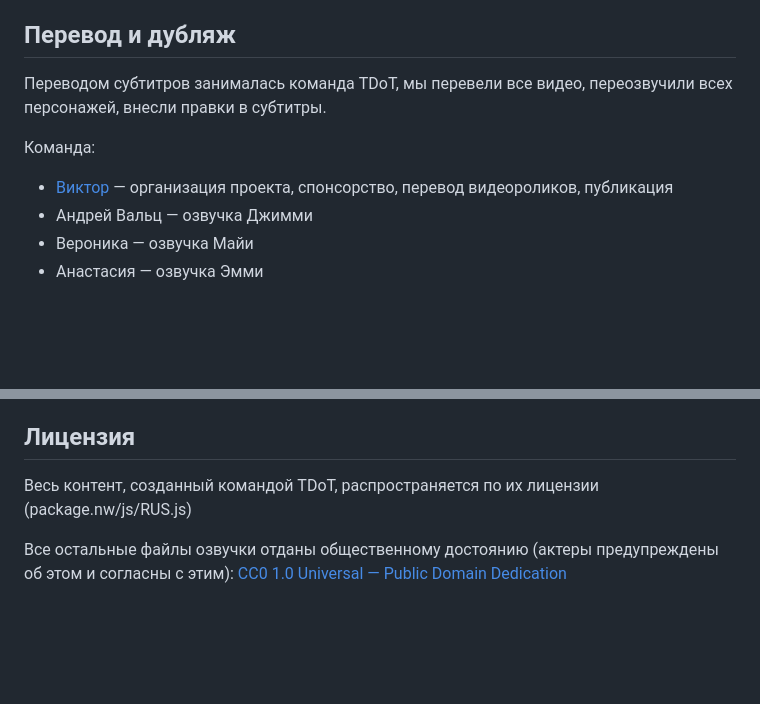
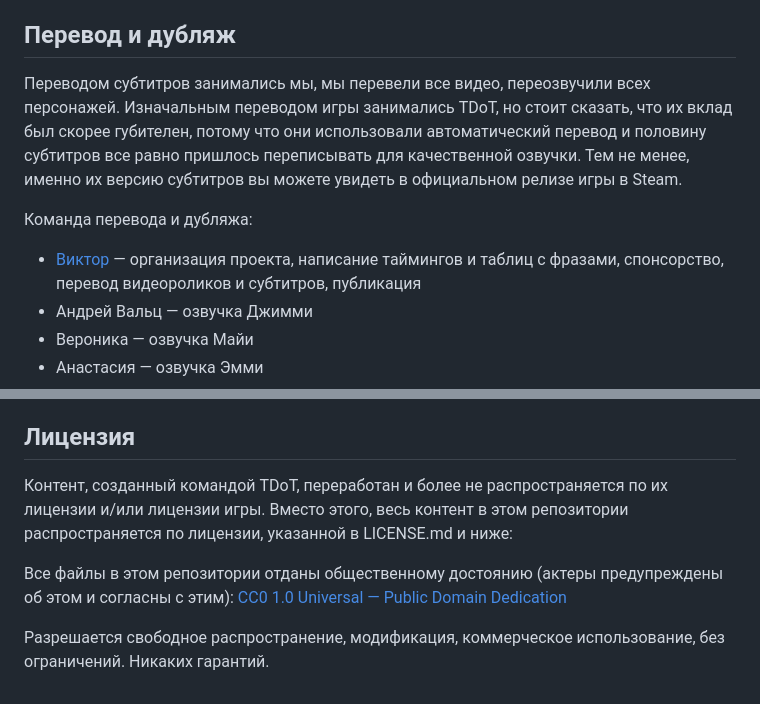
Before and after one commit to AtDeadOfNight/russian-dub-release, a Markdown page: README.md, 2 parts joined by grey strips. Rendered like a GitHub page; blank space fills up the shorter version.

```diff
--- a/README.md
+++ b/README.md
@@ -36,11 +36,11 @@
 
 ## Перевод и дубляж
 
-Переводом субтитров занималась команда TDoT, мы перевели все видео, переозвучили всех персонажей, внесли правки в субтитры.
+Переводом субтитров занимались мы, мы перевели все видео, переозвучили всех персонажей. Изначальным переводом игры занимались TDoT, но стоит сказать, что их вклад был скорее губителен, потому что они использовали автоматический перевод и половину субтитров все равно пришлось переписывать для качественной озвучки. Тем не менее, именно их версию субтитров вы можете увидеть в официальном релизе игры в Steam.
 
-Команда:
+Команда перевода и дубляжа:
 
-- [Виктор](https://vk.com/hloth) — организация проекта, спонсорство, перевод видеороликов, публикация
+- [Виктор](https://vk.com/hloth) — организация проекта, написание таймингов и таблиц с фразами, спонсорство, перевод видеороликов и субтитров, публикация
 - Андрей Вальц — озвучка Джимми
 - Вероника — озвучка Майи
 - Анастасия — озвучка Эмми
@@ -52,6 +52,8 @@
 
 ## Лицензия
 
-Весь контент, созданный командой TDoT, распространяется по их лицензии (package.nw/js/RUS.js)
+Контент, созданный командой TDoT, переработан и более не распространяется по их лицензии и/или лицензии игры. Вместо этого, весь контент в этом репозитории распространяется по лицензии, указанной в LICENSE.md и ниже:
 
-Все остальные файлы озвучки отданы общественному достоянию (актеры предупреждены об этом и согласны с этим): [CC0 1.0 Universal — Public Domain Dedication](http://creativecommons.org/publicdomain/zero/1.0/)
+Все файлы в этом репозитории отданы общественному достоянию (актеры предупреждены об этом и согласны с этим): [CC0 1.0 Universal — Public Domain Dedication](http://creativecommons.org/publicdomain/zero/1.0/)
+
+Разрешается свободное распространение, модификация, коммерческое использование, без ограничений. Никаких гарантий.
```
